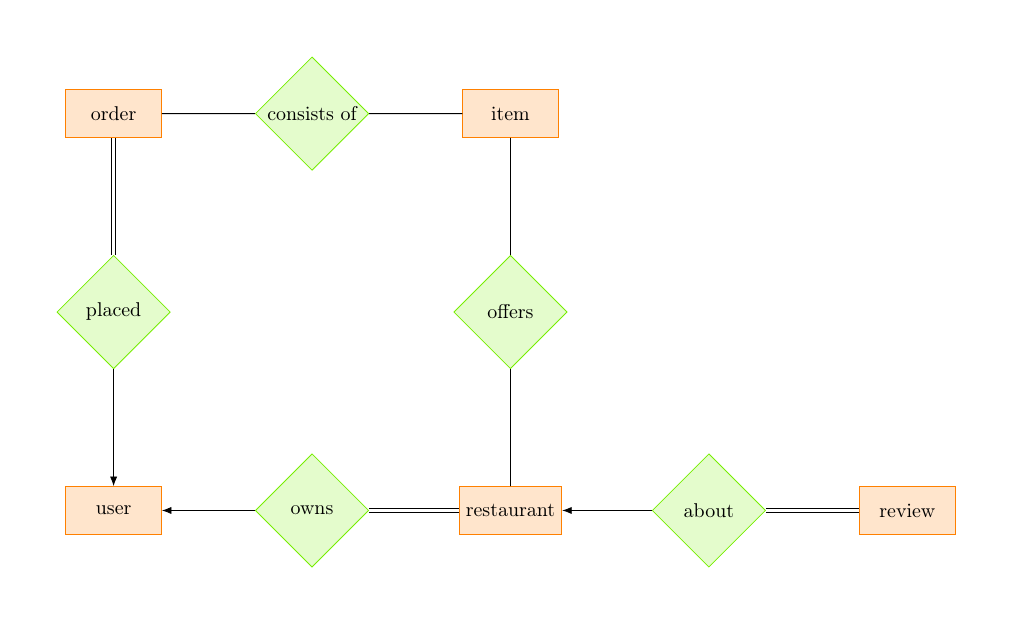
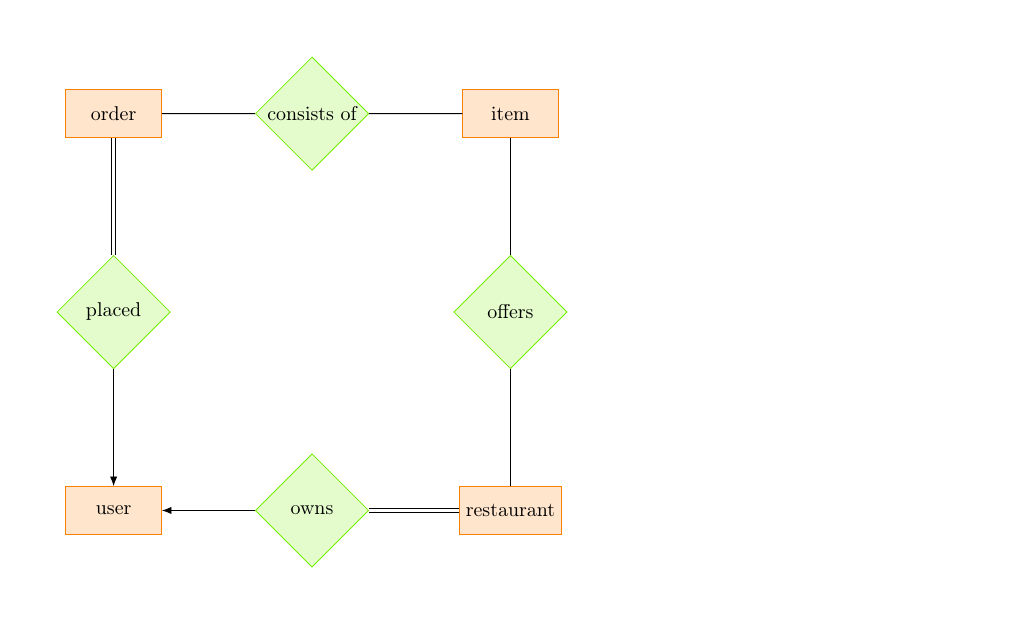
Before and after one commit to yksen/databases, a LaTeX figure (project/data_model.tex): the whole page. Compiled offline with pdfLaTeX.

Commit message:
Remove the review entity

```diff
--- a/project/data_model.tex
+++ b/project/data_model.tex
@@ -16,9 +16,7 @@
     \node[entity](B) at ($(A)+(7,0)$) {restaurant};
     \node[entity](C) at ($(A)+(0,7)$) {order};
     \node[entity](D) at ($(C)+(7,0)$) {item};
-    \node[entity](E) at ($(B)+(7,0)$) {review};
 
-    \node[relationship](BE) at ($(B)!0.5!(E)$) {about} edge[-Latex] (B) edge[double distance=1.5pt] (E);
     \node[relationship](AB) at ($(A)!0.5!(B)$) {owns} edge[-Latex] (A) edge[double distance=1.5pt] (B);
     \node[relationship](AD) at ($(A)!0.5!(C)$) {placed} edge[-Latex] (A) edge[double distance=1.5pt] (C);
     \node[relationship](CD) at ($(C)!0.5!(D)$) {consists of} edge (C) edge (D);
```
Also changed, not shown: project/data_model.pdf.
